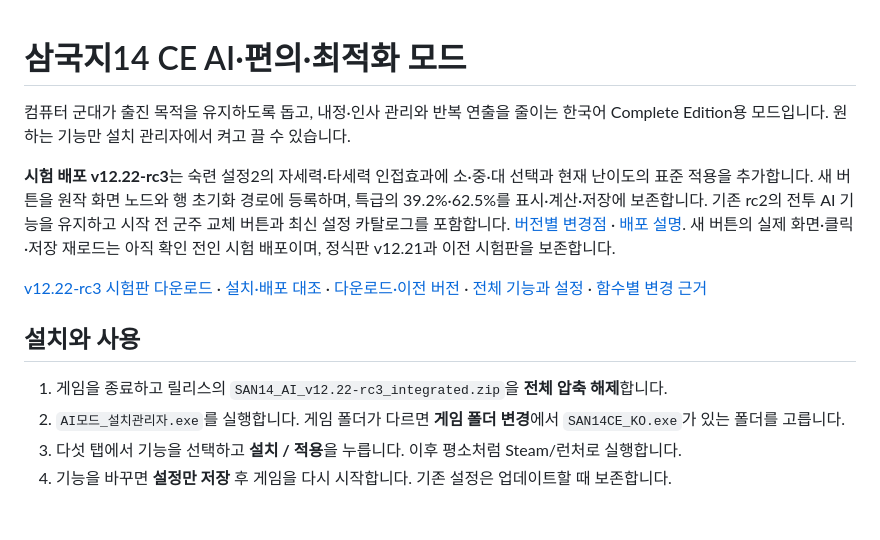
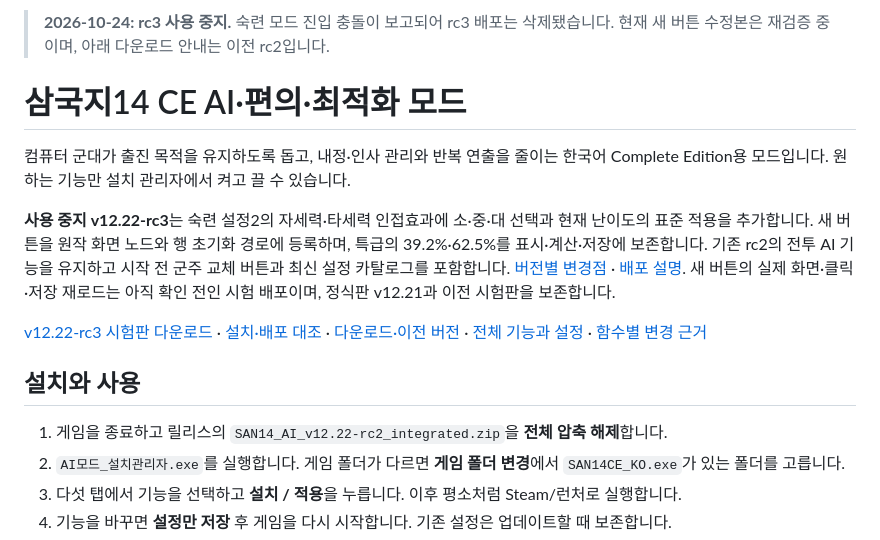
Before and after one commit to t3ferii/san14ce-ai-mod, a Markdown page: README.md, the part around one of its changes. GitHub-like rendering; blank space fills up the shorter version.

Commit message:
rc3 숙련 모드 진입 충돌 안내 및 이전 배포 안내 복구

```diff
--- a/README.md
+++ b/README.md
@@ -1,6 +1,8 @@
+> **2026-10-24: rc3 사용 중지.** 숙련 모드 진입 충돌이 보고되어 rc3 배포는 삭제됐습니다. 현재 새 버튼 수정본은 재검증 중이며, 아래 다운로드 안내는 이전 rc2입니다.
+
 # 삼국지14 CE AI·편의·최적화 모드
 
 컴퓨터 군대가 출진 목적을 유지하도록 돕고, 내정·인사 관리와 반복 연출을 줄이는 한국어 Complete Edition용 모드입니다. 원하는 기능만 설치 관리자에서 켜고 끌 수 있습니다.
 
-**시험 배포 v12.22-rc3**는 숙련 설정2의 자세력·타세력 인접효과에 소·중·대 선택과 현재 난이도의 표준 적용을 추가합니다. 새 버튼을 원작 화면 노드와 행 초기화 경로에 등록하며, 특급의 39.2%·62.5%를 표시·계산·저장에 보존합니다. 기존 rc2의 전투 AI 기능을 유지하고 시작 전 군주 교체 버튼과 최신 설정 카탈로그를 포함합니다. [버전별 변경점](docs/CHANGES_ALL.md) · [배포 설명](docs/RELEASE_NOTES.md). 새 버튼의 실제 화면·클릭·저장 재로드는 아직 확인 전인 시험 배포이며, 정식판 v12.21과 이전 시험판을 보존합니다.
+**사용 중지 v12.22-rc3**는 숙련 설정2의 자세력·타세력 인접효과에 소·중·대 선택과 현재 난이도의 표준 적용을 추가합니다. 새 버튼을 원작 화면 노드와 행 초기화 경로에 등록하며, 특급의 39.2%·62.5%를 표시·계산·저장에 보존합니다. 기존 rc2의 전투 AI 기능을 유지하고 시작 전 군주 교체 버튼과 최신 설정 카탈로그를 포함합니다. [버전별 변경점](docs/CHANGES_ALL.md) · [배포 설명](docs/RELEASE_NOTES.md). 새 버튼의 실제 화면·클릭·저장 재로드는 아직 확인 전인 시험 배포이며, 정식판 v12.21과 이전 시험판을 보존합니다.
 
@@ -8,7 +10,7 @@
 
 ## 설치와 사용
 
-1. 게임을 종료하고 릴리스의 `SAN14_AI_v12.22-rc3_integrated.zip`을 **전체 압축 해제**합니다.
+1. 게임을 종료하고 릴리스의 `SAN14_AI_v12.22-rc2_integrated.zip`을 **전체 압축 해제**합니다.
 2. `AI모드_설치관리자.exe`를 실행합니다. 게임 폴더가 다르면 **게임 폴더 변경**에서 `SAN14CE_KO.exe`가 있는 폴더를 고릅니다.
 3. 다섯 탭에서 기능을 선택하고 **설치 / 적용**을 누릅니다. 이후 평소처럼 Steam/런처로 실행합니다.
 4. 기능을 바꾸면 **설정만 저장** 후 게임을 다시 시작합니다. 기존 설정은 업데이트할 때 보존합니다.
```
Also changed, not shown: other parts of README.md (+1 -1 lines).
